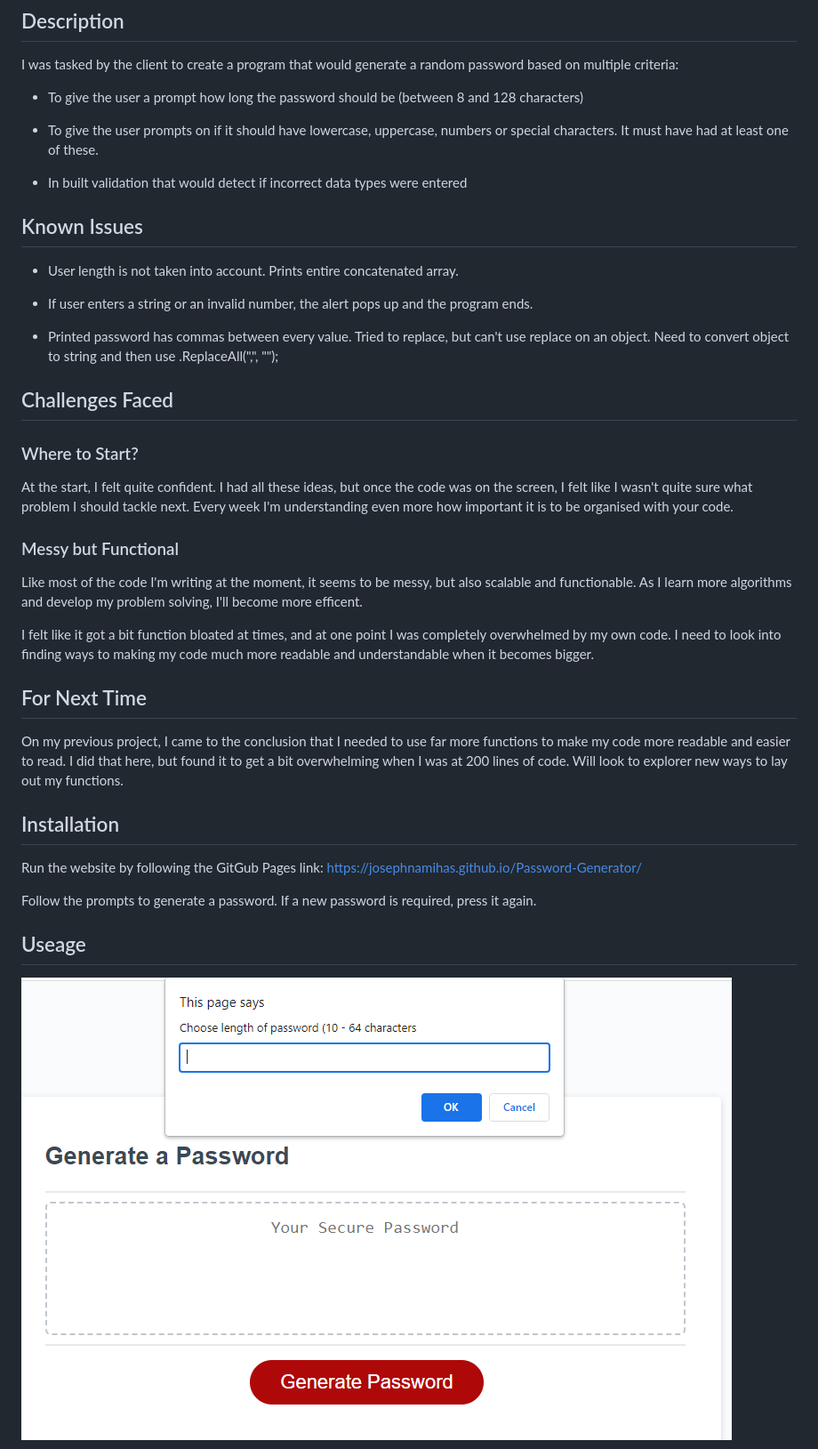
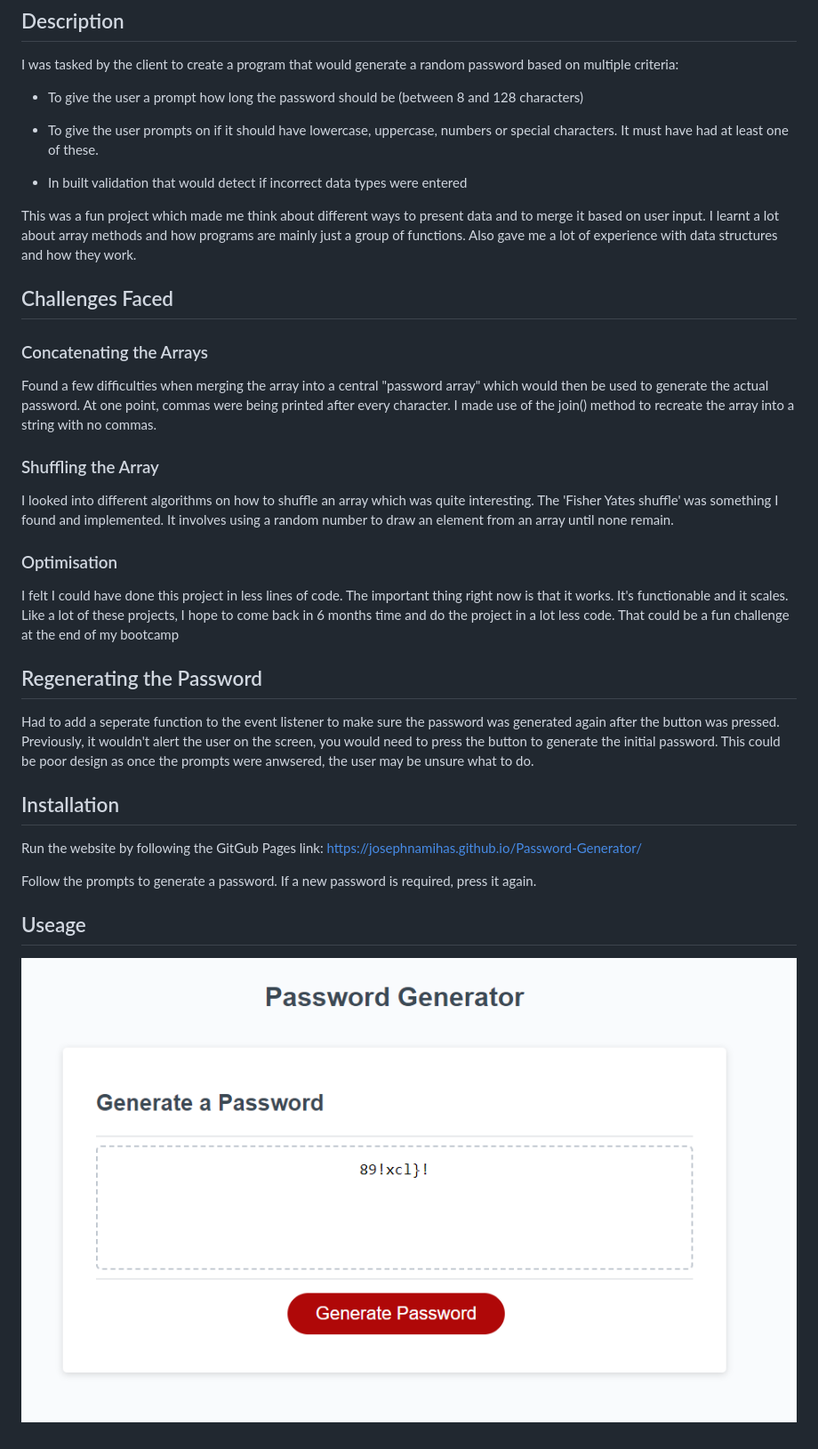
Before and after one commit to JosephNamihas/Password-Generator, a Markdown page: README.md, the part around one of its changes. Shown at 89% size. Drawn GitHub-style; pictures changed too: images/length-prompt.PNG (deleted), images/password-generated.PNG.

```diff
--- a/README.md
+++ b/README.md
@@ -9,31 +9,28 @@ I was tasked by the client to create a program that would generate a random pass
 
 - In built validation that would detect if incorrect data types were entered
 
-## Known Issues
+This was a fun project which made me think about different ways to present data and to merge it based on user input.
+I learnt a lot about array methods and how programs are mainly just a group of functions. Also gave me a lot of experience with data structures and how they work.
 
-- User length is not taken into account. Prints entire concatenated array.
-
-- If user enters a string or an invalid number, the alert pops up and the program ends.
-
-- Printed password has commas between every value. Tried to replace, but can't use replace on an object. Need to convert object to string and then use .ReplaceAll(",", "");
 
 ## Challenges Faced
 
-### Where to Start?
+### Concatenating the Arrays
 
-At the start, I felt quite confident. I had all these ideas, but once the code was on the screen, I felt like I wasn't quite sure what problem I should tackle next. Every week I'm understanding even more how important it is to be organised with your code.
+Found a few difficulties when merging the array into a central "password array" which would then be used to generate the actual password. At one point, commas were being printed after every character. I made use of the join() method to recreate the array into a string with no commas.
 
-### Messy but Functional
+### Shuffling the Array
 
-Like most of the code I'm writing at the moment, it seems to be messy, but also scalable and functionable.
-As I learn more algorithms and develop my problem solving, I'll become more efficent.
+I looked into different algorithms on how to shuffle an array which was quite interesting. The 'Fisher Yates shuffle' was something I found and implemented. It involves using a random number to draw an element from an array until none remain.
 
-I felt like it got a bit function bloated at times, and at one point I was completely overwhelmed by my own code. I need to look into finding ways to making my code much more readable and understandable when it becomes bigger.
+### Optimisation
 
-## For Next Time
+I felt I could have done this project in less lines of code.
+The important thing right now is that it works. It's functionable and it scales. Like a lot of these projects, I hope to come back in 6 months time and do the project in a lot less code. That could be a fun challenge at the end of my bootcamp
 
-On my previous project, I came to the conclusion that I needed to use far more functions to make my code more readable and easier to read. I did that here, but found it to get a bit overwhelming when I was at 200 lines of code. Will look to explorer new ways to lay out my functions.
+## Regenerating the Password
 
+Had to add a seperate function to the event listener to make sure the password was generated again after the button was pressed. Previously, it wouldn't alert the user on the screen, you would need to press the button to generate the initial password. This could be poor design as once the prompts were anwsered, the user may be unsure what to do.
 
 ## Installation
 
@@ -47,5 +44,5 @@ If a new password is required, press it again.
 ## Useage
 
 
-![Length Prompt](/images/length-prompt.PNG)
+![Generated Password](/images/password-generated.PNG)
 
```
Also changed, not shown: other parts of README.md (+10 -1 lines), 2nd Attempt/README.md (deleted, +0 -79 lines), 2nd Attempt/05-javascript-challenge-demo.png (deleted), images/datatype-alert.PNG (added), images/longpassword.PNG (added), images/password-regenerated.PNG (added), 5 other files.
